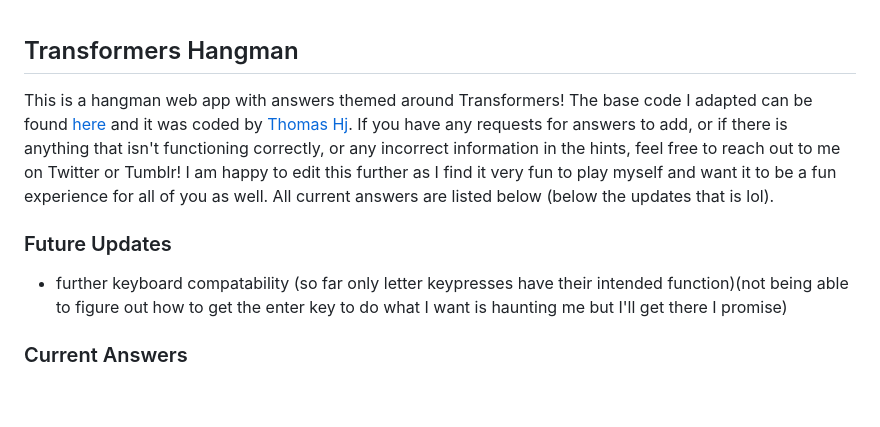
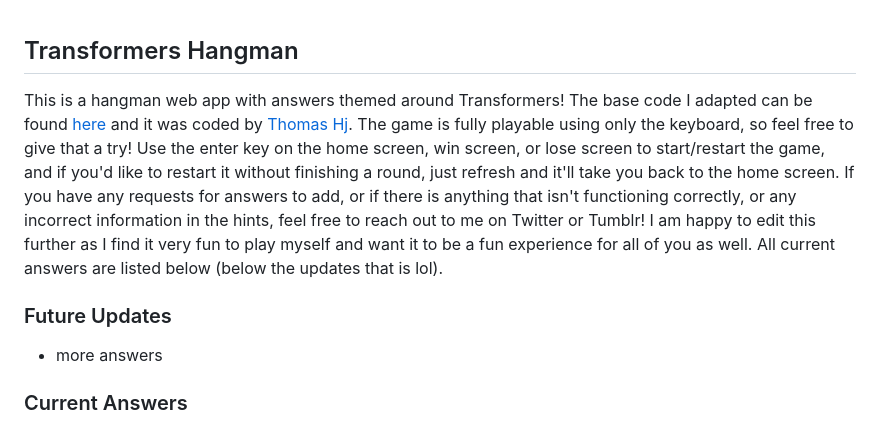
Before and after one commit to neighboringheart/tf-hangman, a Markdown page: README.md, the part around the change. GitHub-like rendering; blank space fills up the shorter version.

```diff
--- a/README.md
+++ b/README.md
@@ -1,10 +1,10 @@
 ## Transformers Hangman
 
-This is a hangman web app with answers themed around Transformers! The base code I adapted can be found [here](https://www.sololearn.com/en/compiler-playground/WyyBylG1NvdU/#js) and it was coded by [Thomas Hj](https://www.sololearn.com/en/Profile/2280953). If you have any requests for answers to add, or if there is anything that isn't functioning correctly, or any incorrect information in the hints, feel free to reach out to me on Twitter or Tumblr! I am happy to edit this further as I find it very fun to play myself and want it to be a fun experience for all of you as well. All current answers are listed below (below the updates that is lol).
+This is a hangman web app with answers themed around Transformers! The base code I adapted can be found [here](https://www.sololearn.com/en/compiler-playground/WyyBylG1NvdU/#js) and it was coded by [Thomas Hj](https://www.sololearn.com/en/Profile/2280953). The game is fully playable using only the keyboard, so feel free to give that a try! Use the enter key on the home screen, win screen, or lose screen to start/restart the game, and if you'd like to restart it without finishing a round, just refresh and it'll take you back to the home screen. If you have any requests for answers to add, or if there is anything that isn't functioning correctly, or any incorrect information in the hints, feel free to reach out to me on Twitter or Tumblr! I am happy to edit this further as I find it very fun to play myself and want it to be a fun experience for all of you as well. All current answers are listed below (below the updates that is lol).
 
 ### Future Updates
 
-- further keyboard compatability (so far only letter keypresses have their intended function)(not being able to figure out how to get the enter key to do what I want is haunting me but I'll get there I promise)
+- more answers
 
 ### Current Answers
 
```
